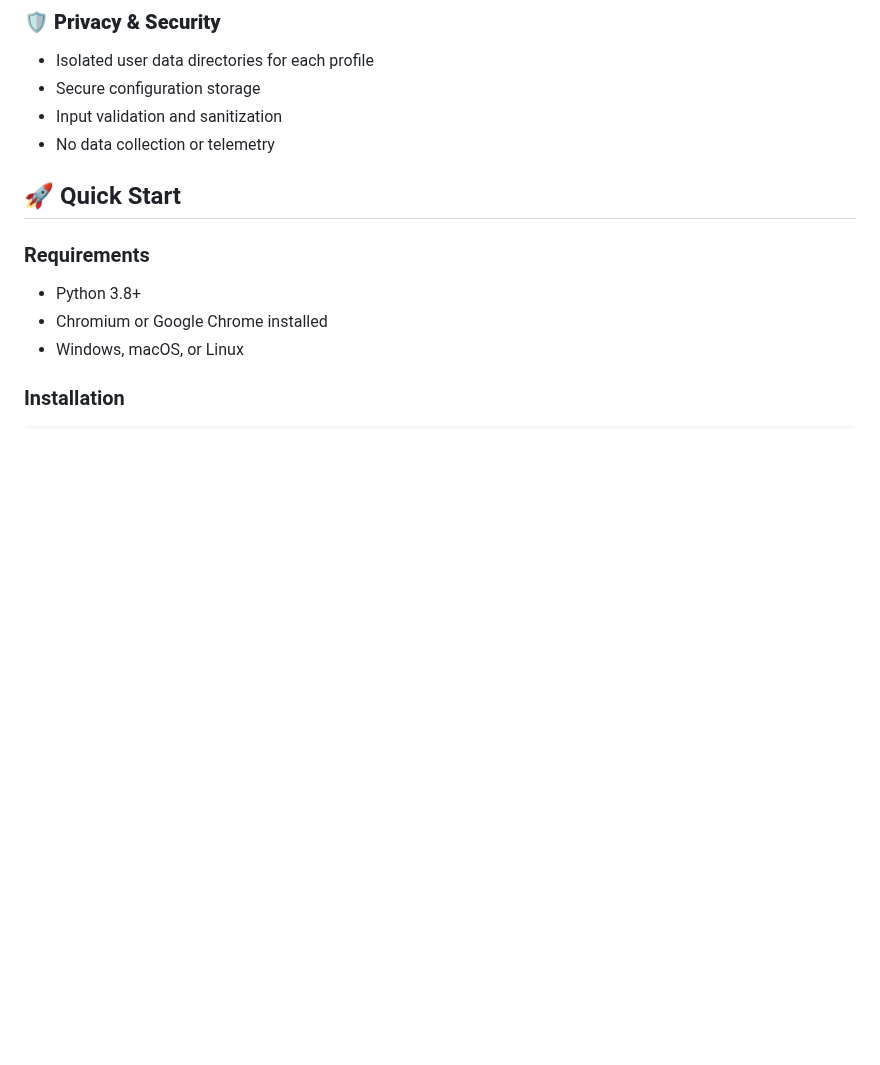
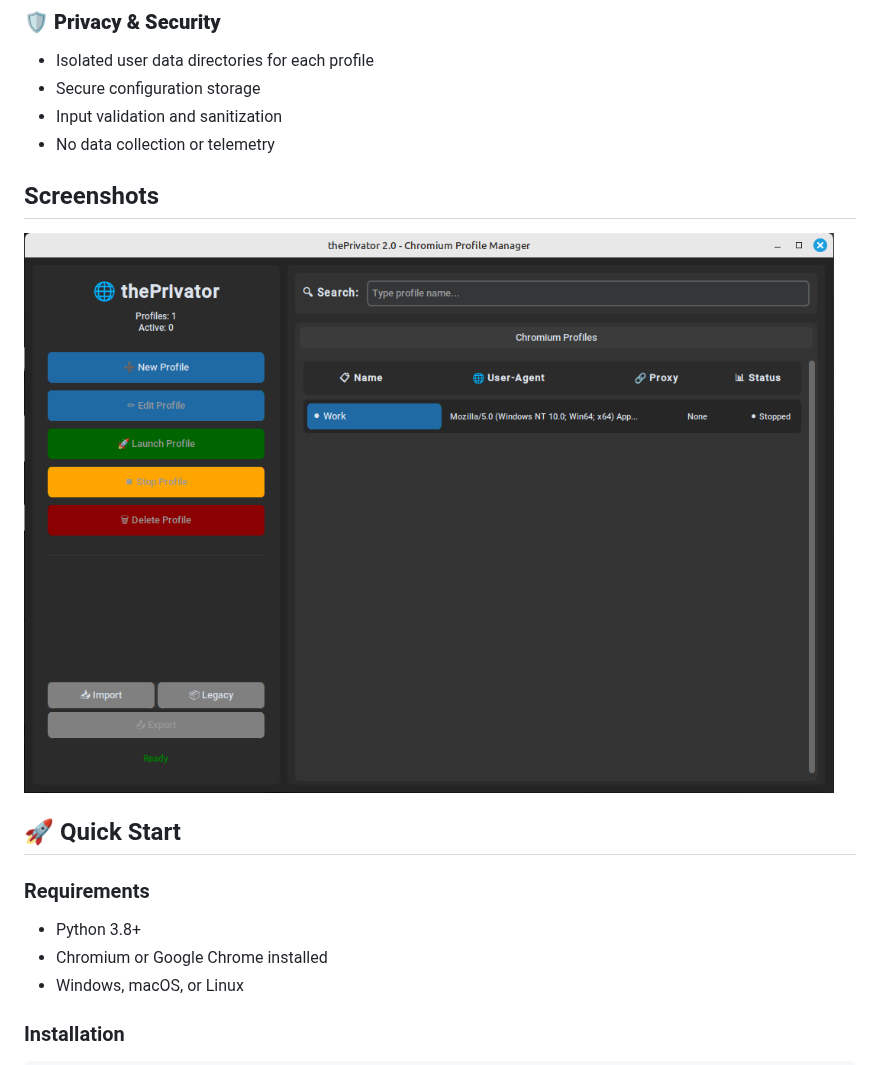
Before and after one commit to yanx9/thePrivator, a Markdown page: README.md, the part around the change. GitHub-like rendering; pictures changed too: img/main.png (added); blank space fills up the shorter version.

Commit message:
add screenshot

```diff
--- a/README.md
+++ b/README.md
@@ -31,6 +31,10 @@ A modern, robust application for managing multiple Chromium profiles with enhanc
 - Secure configuration storage
 - Input validation and sanitization
 - No data collection or telemetry
+
+## Screenshots
+
+![alt text](img/main.png)
 
 ## 🚀 Quick Start
 
```
